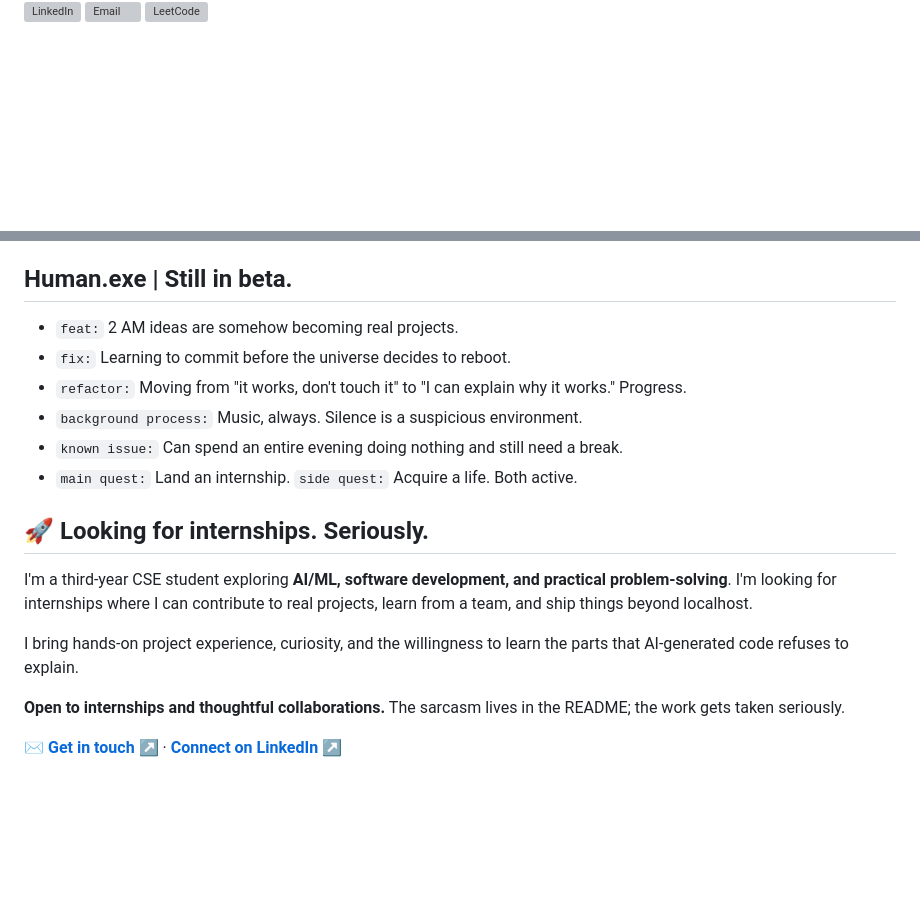
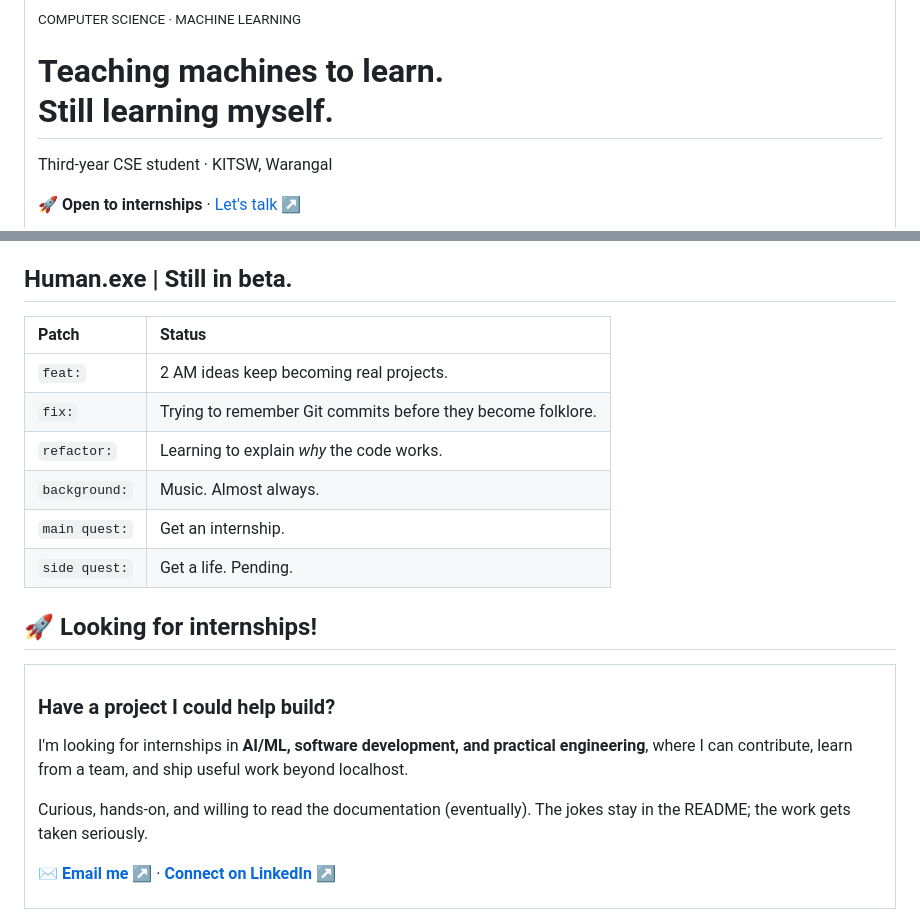
Before and after one commit to Pranav-Teja-Aluvala/Pranav-Teja-Aluvala, a Markdown page: README.md, 2 parts joined by grey strips. Drawn GitHub-style; blank space fills up the shorter version; grey boxes are pictures that could not be loaded.

```diff
--- a/README.md
+++ b/README.md
@@ -2,7 +2,12 @@
 
-<p>
-  <img src="assets/linkedin.svg" width="150" alt="LinkedIn">
-  <img src="assets/email.svg" width="150" alt="Email">
-  <img src="assets/leetcode.svg" width="150" alt="LeetCode">
-</p>
+<table width="100%">
+  <tr>
+    <td>
+      <sub>COMPUTER SCIENCE · MACHINE LEARNING</sub>
+      <h1>Teaching machines to learn.<br>Still learning myself.</h1>
+      <p>Third-year CSE student · KITSW, Warangal</p>
+      <p><strong>🚀 Open to internships</strong> · <a href="mailto:pranavteja.aluvala@gmail.com?subject=Internship%20Opportunity">Let's talk ↗</a></p>
+    </td>
+  </tr>
+</table>
 
@@ -70,19 +82,24 @@ I say "I built a page." My agent did the building; I handled the instructions an
 
 ## Human.exe | Still in beta.
 
-- `feat:` 2 AM ideas are somehow becoming real projects.
-- `fix:` Learning to commit before the universe decides to reboot.
-- `refactor:` Moving from "it works, don't touch it" to "I can explain why it works." Progress.
-- `background process:` Music, always. Silence is a suspicious environment.
-- `known issue:` Can spend an entire evening doing nothing and still need a break.
-- `main quest:` Land an internship. `side quest:` Acquire a life. Both active.
+| Patch | Status |
+| :--- | :--- |
+| `feat:` | 2 AM ideas keep becoming real projects. |
+| `fix:` | Trying to remember Git commits before they become folklore. |
+| `refactor:` | Learning to explain *why* the code works. |
+| `background:` | Music. Almost always. |
+| `main quest:` | Get an internship. |
+| `side quest:` | Get a life. Pending. |
 
-## 🚀 Looking for internships. Seriously.
+## 🚀 Looking for internships!
 
-I'm a third-year CSE student exploring **AI/ML, software development, and practical problem-solving**. I'm looking for internships where I can contribute to real projects, learn from a team, and ship things beyond localhost.
-
-I bring hands-on project experience, curiosity, and the willingness to learn the parts that AI-generated code refuses to explain.
-
-**Open to internships and thoughtful collaborations.** The sarcasm lives in the README; the work gets taken seriously.
-
-**[✉ Get in touch ↗](mailto:pranavteja.aluvala@gmail.com?subject=Internship%20Opportunity)** · **[Connect on LinkedIn ↗](https://www.linkedin.com/in/aluvala-pranav-teja)**
+<table width="100%">
+  <tr>
+    <td>
+      <h3>Have a project I could help build?</h3>
+      <p>I'm looking for internships in <strong>AI/ML, software development, and practical engineering</strong>, where I can contribute, learn from a team, and ship useful work beyond localhost.</p>
+      <p>Curious, hands-on, and willing to read the documentation (eventually). The jokes stay in the README; the work gets taken seriously.</p>
+      <p><a href="mailto:pranavteja.aluvala@gmail.com?subject=Internship%20Opportunity"><strong>✉ Email me ↗</strong></a> · <a href="https://www.linkedin.com/in/aluvala-pranav-teja"><strong>Connect on LinkedIn ↗</strong></a></p>
+    </td>
+  </tr>
+</table>
```
Also changed, not shown: other parts of README.md (+57 -50 lines).
